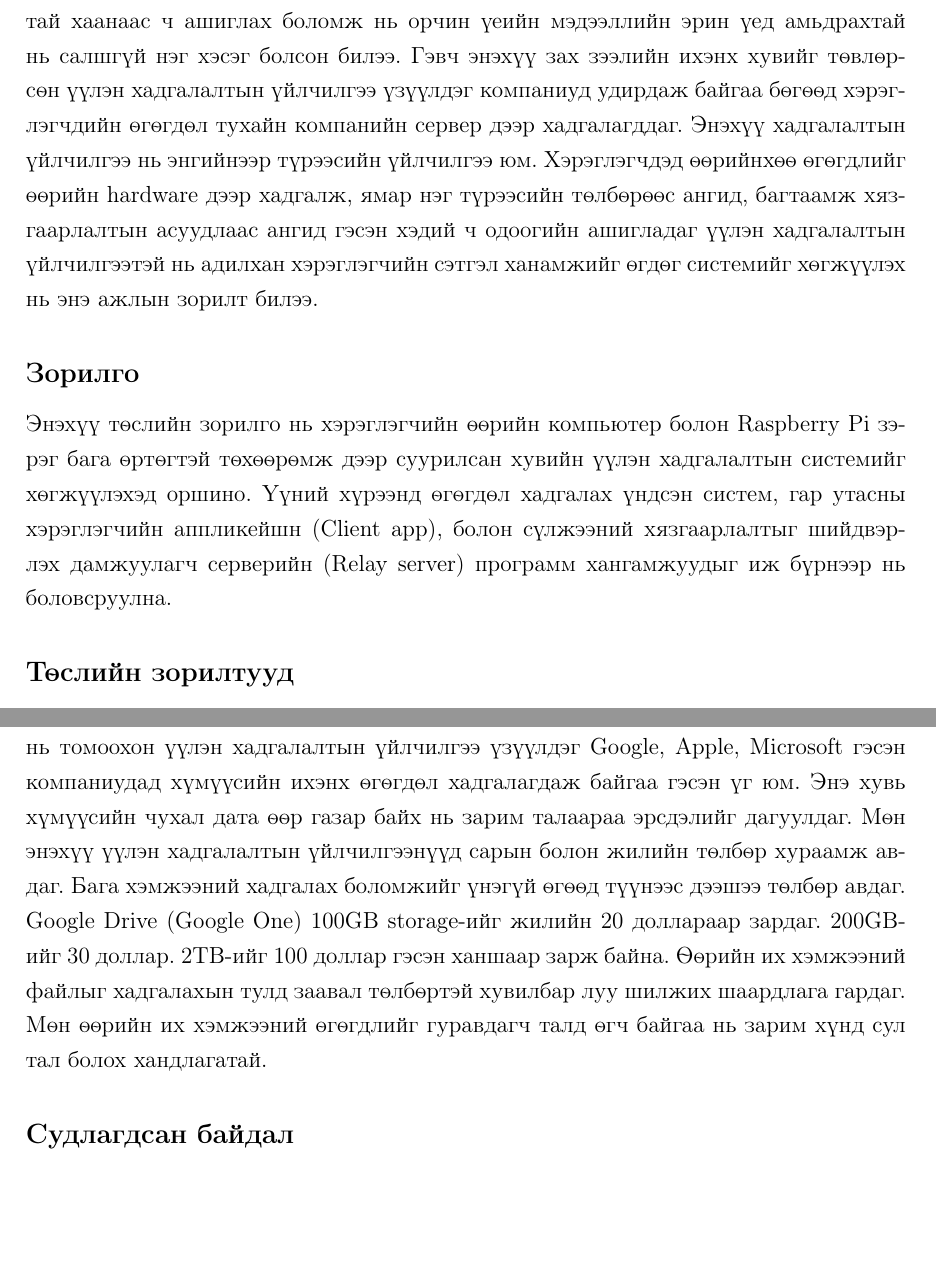
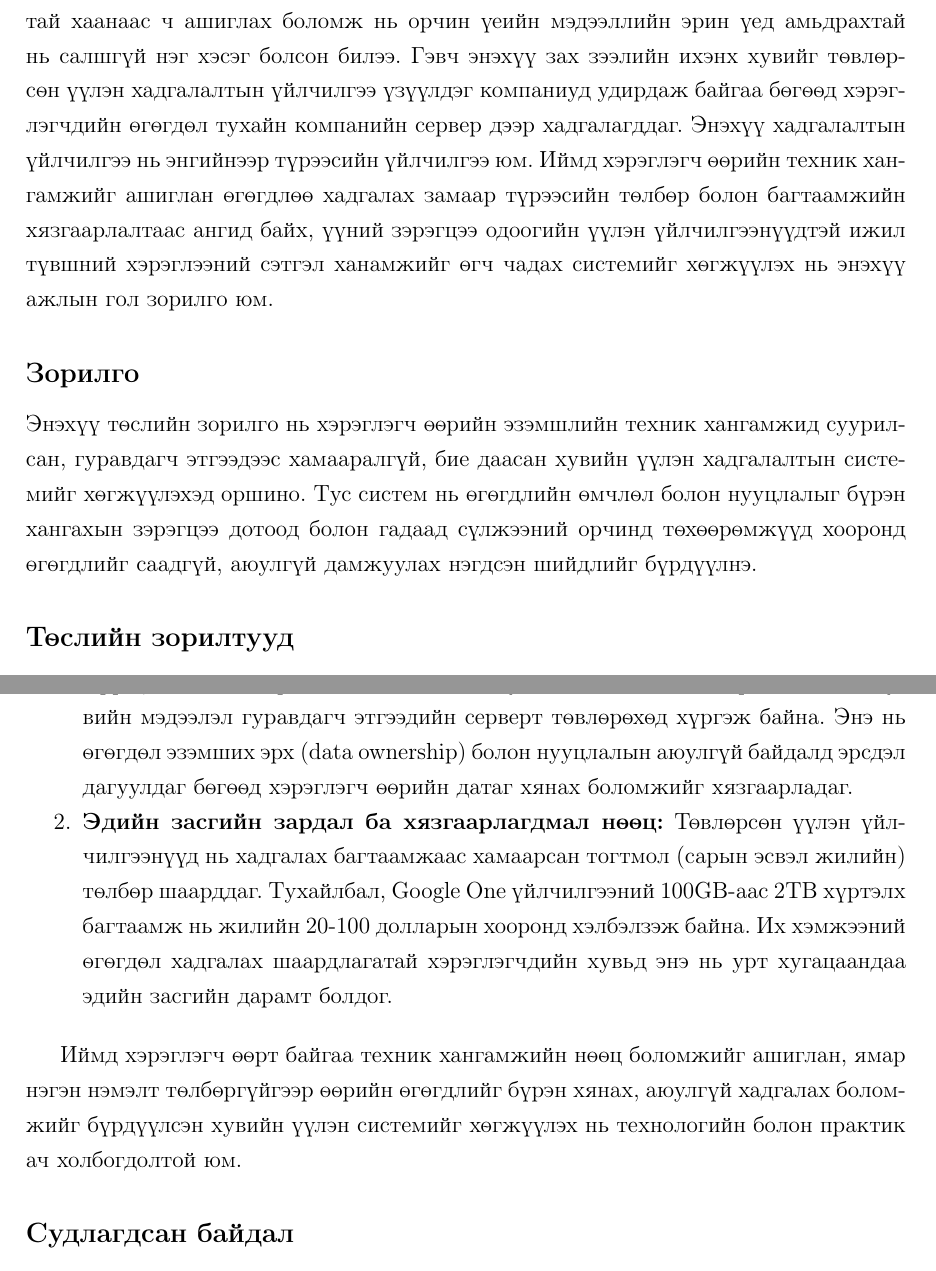
Before and after one commit to altai861/diploma-latex, a LaTeX thesis (main.tex, which reads Chapters/Introduction.tex): two parts of pages 17 and 18 of 66, joined at a grey line, cut so that both start at the same text, the shorter picture padded with empty space. Compiled offline with pdfLaTeX.

Commit message:
update intro

```diff
--- a/Chapters/Introduction.tex
+++ b/Chapters/Introduction.tex
@@ -9,9 +9,9 @@
 %-------------------------------------------------------------------------------
 % Зорилго зорилт, өмнөх бие даалт харах
     \section*{Удиртгал}
-        Өдгөө энгийн ухаалаг утас хэрэглэгч бүр үүлэн хадгалалт буюу Cloud Storage-ийг хэрэглэж байна. Хүн бүрт зураг, бичлэг, ажлын болон хувийн чухал файлууд гэх мэт өгөгдлүүдийг хадгалах хэрэгцээ гардаг бөгөөд түүнийгээ интернетийн тусламжтай хаанаас ч  ашиглах боломж нь орчин үеийн мэдээллийн эрин үед амьдрахтай нь салшгүй нэг хэсэг болсон билээ. Гэвч энэхүү зах зээлийн ихэнх хувийг төвлөрсөн үүлэн хадгалалтын үйлчилгээ үзүүлдэг компаниуд удирдаж байгаа бөгөөд хэрэглэгчдийн өгөгдөл тухайн компанийн сервер дээр хадгалагддаг. Энэхүү хадгалалтын үйлчилгээ нь энгийнээр түрээсийн үйлчилгээ юм. Хэрэглэгчдэд өөрийнхөө өгөгдлийг өөрийн hardware дээр хадгалж, ямар нэг түрээсийн төлбөрөөс ангид, багтаамж хязгаарлалтын асуудлаас ангид гэсэн хэдий ч одоогийн ашигладаг үүлэн хадгалалтын үйлчилгээтэй нь адилхан хэрэглэгчийн сэтгэл ханамжийг өгдөг системийг хөгжүүлэх нь энэ ажлын зорилт билээ.
+        Өдгөө энгийн ухаалаг утас хэрэглэгч бүр үүлэн хадгалалт буюу Cloud Storage-ийг хэрэглэж байна. Хүн бүрт зураг, бичлэг, ажлын болон хувийн чухал файлууд гэх мэт өгөгдлүүдийг хадгалах хэрэгцээ гардаг бөгөөд түүнийгээ интернетийн тусламжтай хаанаас ч  ашиглах боломж нь орчин үеийн мэдээллийн эрин үед амьдрахтай нь салшгүй нэг хэсэг болсон билээ. Гэвч энэхүү зах зээлийн ихэнх хувийг төвлөрсөн үүлэн хадгалалтын үйлчилгээ үзүүлдэг компаниуд удирдаж байгаа бөгөөд хэрэглэгчдийн өгөгдөл тухайн компанийн сервер дээр хадгалагддаг. Энэхүү хадгалалтын үйлчилгээ нь энгийнээр түрээсийн үйлчилгээ юм. Иймд хэрэглэгч өөрийн техник хангамжийг ашиглан өгөгдлөө хадгалах замаар түрээсийн төлбөр болон багтаамжийн хязгаарлалтаас ангид байх, үүний зэрэгцээ одоогийн үүлэн үйлчилгээнүүдтэй ижил түвшний хэрэглээний сэтгэл ханамжийг өгч чадах системийг хөгжүүлэх нь энэхүү ажлын гол зорилго юм.
     \subsection*{Зорилго}
-    Энэхүү төслийн зорилго нь хэрэглэгчийн өөрийн компьютер болон Raspberry Pi зэрэг бага өртөгтэй төхөөрөмж дээр суурилсан хувийн үүлэн хадгалалтын системийг хөгжүүлэхэд оршино. Үүний хүрээнд өгөгдөл хадгалах үндсэн систем, гар утасны хэрэглэгчийн аппликейшн (Client app), болон сүлжээний хязгаарлалтыг шийдвэрлэх дамжуулагч серверийн (Relay server) программ хангамжуудыг иж бүрнээр нь боловсруулна.
+    Энэхүү төслийн зорилго нь хэрэглэгч өөрийн эзэмшлийн техник хангамжид суурилсан, гуравдагч этгээдээс хамааралгүй, бие даасан хувийн үүлэн хадгалалтын системийг хөгжүүлэхэд оршино. Тус систем нь өгөгдлийн өмчлөл болон нууцлалыг бүрэн хангахын зэрэгцээ дотоод болон гадаад сүлжээний орчинд төхөөрөмжүүд хооронд өгөгдлийг саадгүй, аюулгүй дамжуулах нэгдсэн шийдлийг бүрдүүлнэ.
 
     \subsection*{Төслийн зорилтууд}
         Дэвшүүлсэн зорилгод хүрэхийн тулд дараах тодорхой зорилтуудыг хэрэгжүүлнэ. Үүнд:
@@ -25,5 +25,3 @@
         \end{enumerate}
 
     \subsection*{Судлах үндэслэл}
-        Бүх төхөөрөмжүүд холбогдсон өнөөгийн нийгэмд үүлэн хадгалалт (cloud storage)--ийг ашиглах хүний тоо 2.3 тэрбум гэсэн тоог 2025 оны байдлаар давсан байна. Энэ нь томоохон үүлэн хадгалалтын үйлчилгээ үзүүлдэг Google, Apple, Microsoft гэсэн компаниудад хүмүүсийн ихэнх өгөгдөл хадгалагдаж байгаа гэсэн үг юм. Энэ хувь хүмүүсийн чухал дата өөр газар байх нь зарим талаараа эрсдэлийг дагуулдаг.
-        Мөн энэхүү үүлэн хадгалалтын үйлчилгээнүүд сарын болон жилийн төлбөр хураамж авдаг. Бага хэмжээний хадгалах боломжийг үнэгүй өгөөд түүнээс дээшээ төлбөр авдаг. Google Drive (Google One) 100GB storage-ийг жилийн 20 доллараар зардаг. 200GB-ийг 30 доллар. 2TB-ийг 100 доллар гэсэн ханшаар зарж байна. Өөрийн их хэмжээний файлыг хадгалахын тулд заавал төлбөртэй хувилбар луу шилжих шаардлага гардаг. Мөн өөрийн их хэмжээний өгөгдлийг гуравдагч талд өгч байгаа нь зарим хүнд сул тал болох хандлагатай.
@@ -30,3 +32,9 @@
+            Зах зээлийн дийлэнх хувийг Google, Apple, Microsoft зэрэг томоохон компаниуд эзэлж байгаа нь хэрэглэгчдийн хувийн мэдээлэл гуравдагч этгээдийн серверт төвлөрөхөд хүргэж байна. Энэ нь өгөгдөл эзэмших эрх (data ownership) болон нууцлалын аюулгүй байдалд эрсдэл дагуулдаг бөгөөд хэрэглэгч өөрийн датаг хянах боломжийг хязгаарладаг.
+            \item \textbf{Эдийн засгийн зардал ба хязгаарлагдмал нөөц:}
+            Төвлөрсөн үүлэн үйлчилгээнүүд нь хадгалах багтаамжаас хамаарсан тогтмол (сарын эсвэл жилийн) төлбөр шаарддаг. Тухайлбал, Google One үйлчилгээний 100GB-аас 2TB хүртэлх багтаамж нь жилийн 20-100 долларын хооронд хэлбэлзэж байна. Их хэмжээний өгөгдөл хадгалах шаардлагатай хэрэглэгчдийн хувьд энэ нь урт хугацаандаа эдийн засгийн дарамт болдог.
+        \end{enumerate}
+
+        Иймд хэрэглэгч өөрт байгаа техник хангамжийн нөөц боломжийг ашиглан, ямар нэгэн нэмэлт төлбөргүйгээр өөрийн өгөгдлийг бүрэн хянах, аюулгүй хадгалах боломжийг бүрдүүлсэн хувийн үүлэн системийг хөгжүүлэх нь технологийн болон практик ач холбогдолтой юм.
 
     \subsection*{Судлагдсан байдал}
         Хувийн үүлэн хадгалалтын системийн чиглэлээр дэлхий дахинд Nextcloud, Seafile, Syncthing зэрэг нээлттэй эхийн төслүүд өргөнөөр судлагдаж, хөгжүүлэгдсээр ирсэн. Эдгээр системүүд нь хэрэглэгчийн өгөгдлийн нууцлалыг хангах үндсэн зорилготой боловч Raspberry Pi зэрэг нөөц багатай төхөөрөмж дээр ажиллахад системийн ачаалал ихсэх, тохиргоо хийхэд хэт нарийн мэргэжлийн мэдлэг шаарддаг зэрэг дутагдалтай талууд ажиглагддаг.
```
Also changed, not shown: main.pdf, Chapters/Introduction.tex (4 more changed lines), 11 other files.
